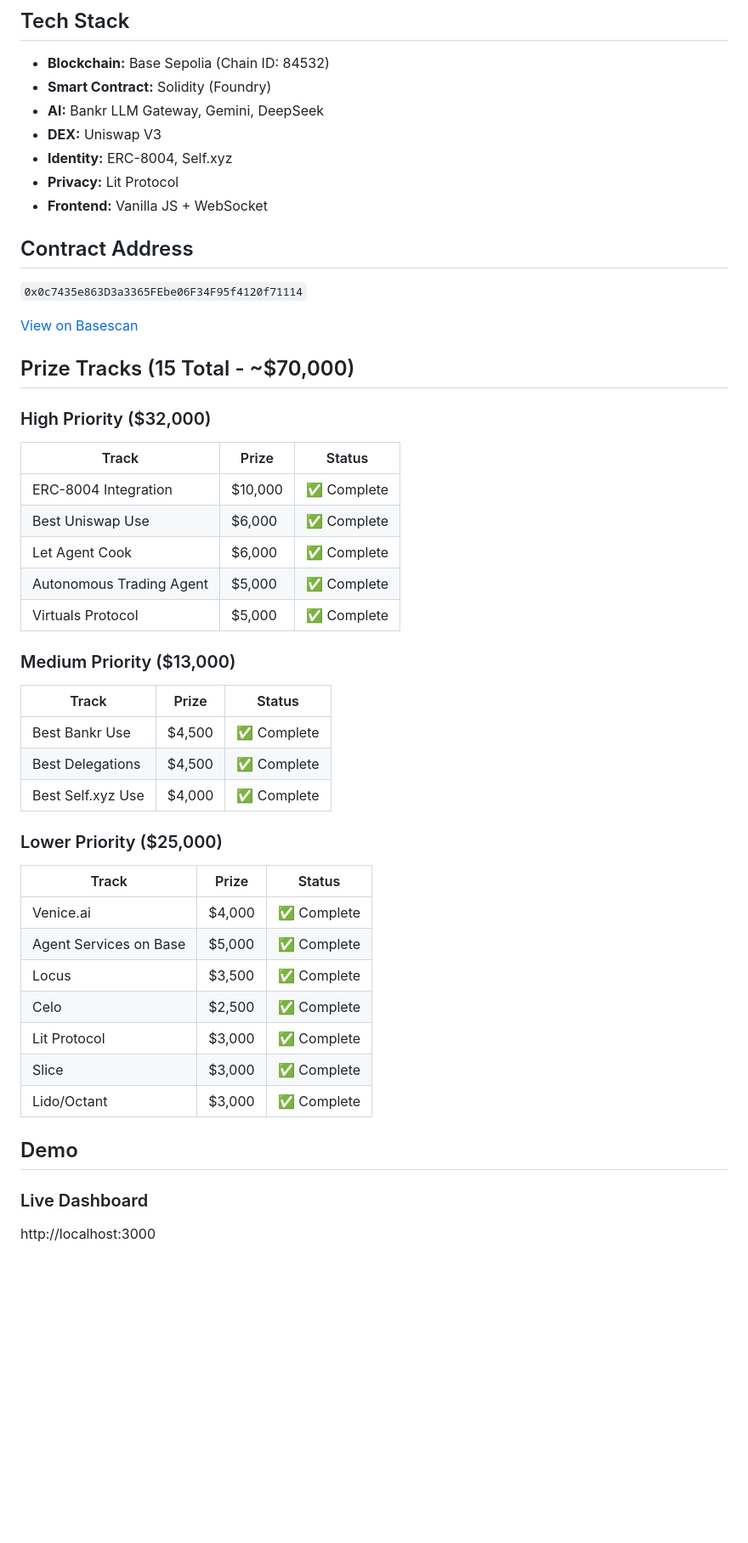
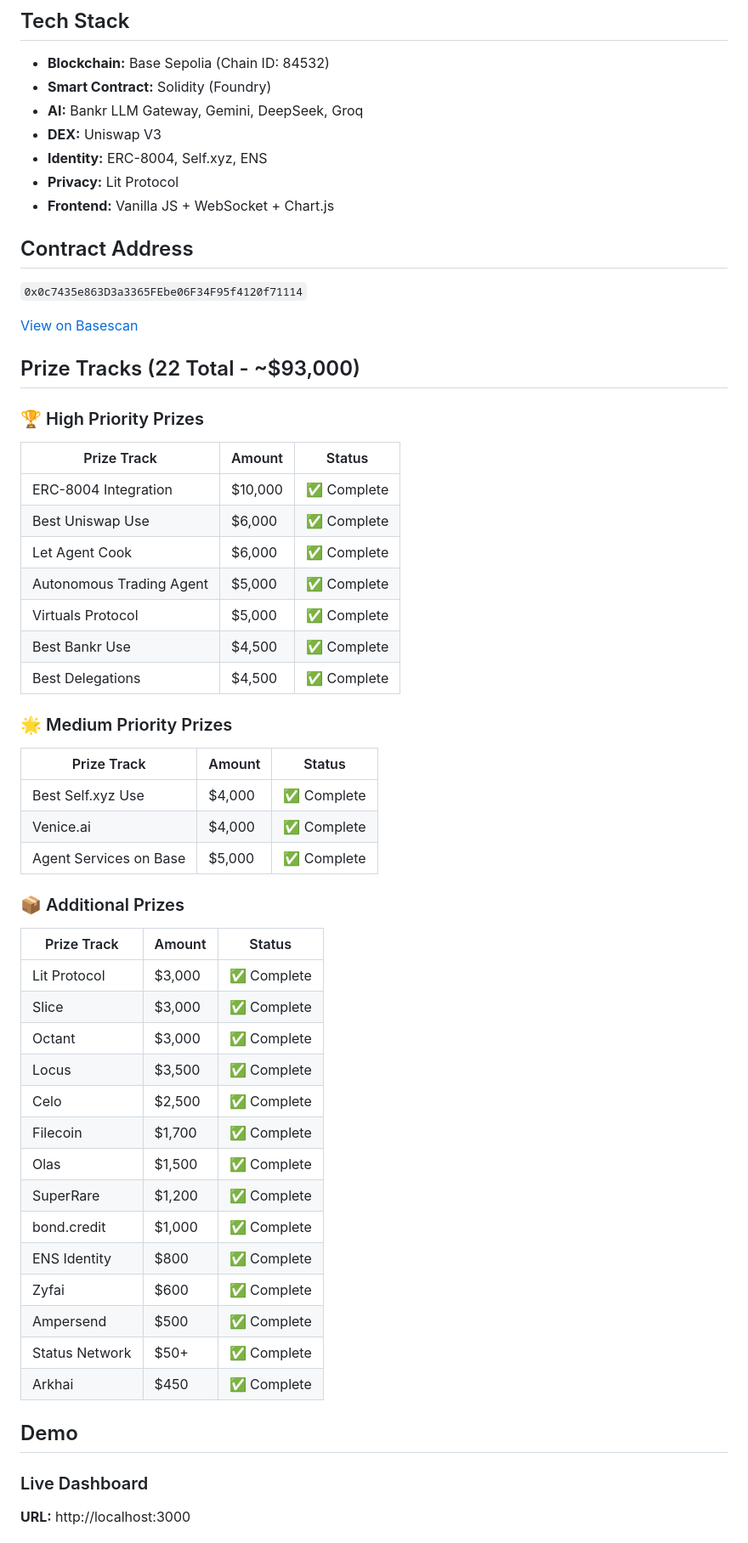
Before and after one commit to Moses-main/VeilTrader, a Markdown page: DEVFOLIO-SUBMISSION.md, the part around one of its changes. Shown at 85% size. Rendered like a GitHub page; blank space fills up the shorter version.

```diff
--- a/DEVFOLIO-SUBMISSION.md
+++ b/DEVFOLIO-SUBMISSION.md
@@ -39,11 +40,11 @@ VeilTrader is an autonomous AI trading agent that executes trades on Base while
 
 - **Blockchain:** Base Sepolia (Chain ID: 84532)
 - **Smart Contract:** Solidity (Foundry)
-- **AI:** Bankr LLM Gateway, Gemini, DeepSeek
+- **AI:** Bankr LLM Gateway, Gemini, DeepSeek, Groq
 - **DEX:** Uniswap V3
-- **Identity:** ERC-8004, Self.xyz
+- **Identity:** ERC-8004, Self.xyz, ENS
 - **Privacy:** Lit Protocol
-- **Frontend:** Vanilla JS + WebSocket
+- **Frontend:** Vanilla JS + WebSocket + Chart.js
 
 ## Contract Address
 
@@ -51,37 +52,49 @@ VeilTrader is an autonomous AI trading agent that executes trades on Base while
 
 [View on Basescan](https://sepolia.basescan.org/address/0x0c7435e863D3a3365FEbe06F34F95f4120f71114)
 
-## Prize Tracks (15 Total - ~$70,000)
+## Prize Tracks (22 Total - ~$93,000)
 
-### High Priority ($32,000)
-| Track | Prize | Status |
-|-------|-------|--------|
+### 🏆 High Priority Prizes
+
+| Prize Track | Amount | Status |
+|-------------|--------|--------|
 | ERC-8004 Integration | $10,000 | ✅ Complete |
 | Best Uniswap Use | $6,000 | ✅ Complete |
 | Let Agent Cook | $6,000 | ✅ Complete |
 | Autonomous Trading Agent | $5,000 | ✅ Complete |
 | Virtuals Protocol | $5,000 | ✅ Complete |
-
-### Medium Priority ($13,000)
-| Track | Prize | Status |
-|-------|-------|--------|
 | Best Bankr Use | $4,500 | ✅ Complete |
 | Best Delegations | $4,500 | ✅ Complete |
+
+### 🌟 Medium Priority Prizes
+
+| Prize Track | Amount | Status |
+|-------------|--------|--------|
 | Best Self.xyz Use | $4,000 | ✅ Complete |
-
-### Lower Priority ($25,000)
-| Track | Prize | Status |
-|-------|-------|--------|
 | Venice.ai | $4,000 | ✅ Complete |
 | Agent Services on Base | $5,000 | ✅ Complete |
+
+### 📦 Additional Prizes
+
+| Prize Track | Amount | Status |
+|-------------|--------|--------|
+| Lit Protocol | $3,000 | ✅ Complete |
+| Slice | $3,000 | ✅ Complete |
+| Octant | $3,000 | ✅ Complete |
 | Locus | $3,500 | ✅ Complete |
 | Celo | $2,500 | ✅ Complete |
-| Lit Protocol | $3,000 | ✅ Complete |
-| Slice | $3,000 | ✅ Complete |
-| Lido/Octant | $3,000 | ✅ Complete |
+| Filecoin | $1,700 | ✅ Complete |
+| Olas | $1,500 | ✅ Complete |
+| SuperRare | $1,200 | ✅ Complete |
+| bond.credit | $1,000 | ✅ Complete |
+| ENS Identity | $800 | ✅ Complete |
+| Zyfai | $600 | ✅ Complete |
+| Ampersend | $500 | ✅ Complete |
+| Status Network | $50+ | ✅ Complete |
+| Arkhai | $450 | ✅ Complete |
 
 ## Demo
 
 ### Live Dashboard
-http://localhost:3000
+**URL:** http://localhost:3000
 
```
Also changed, not shown: other parts of DEVFOLIO-SUBMISSION.md (+41 -28 lines).
